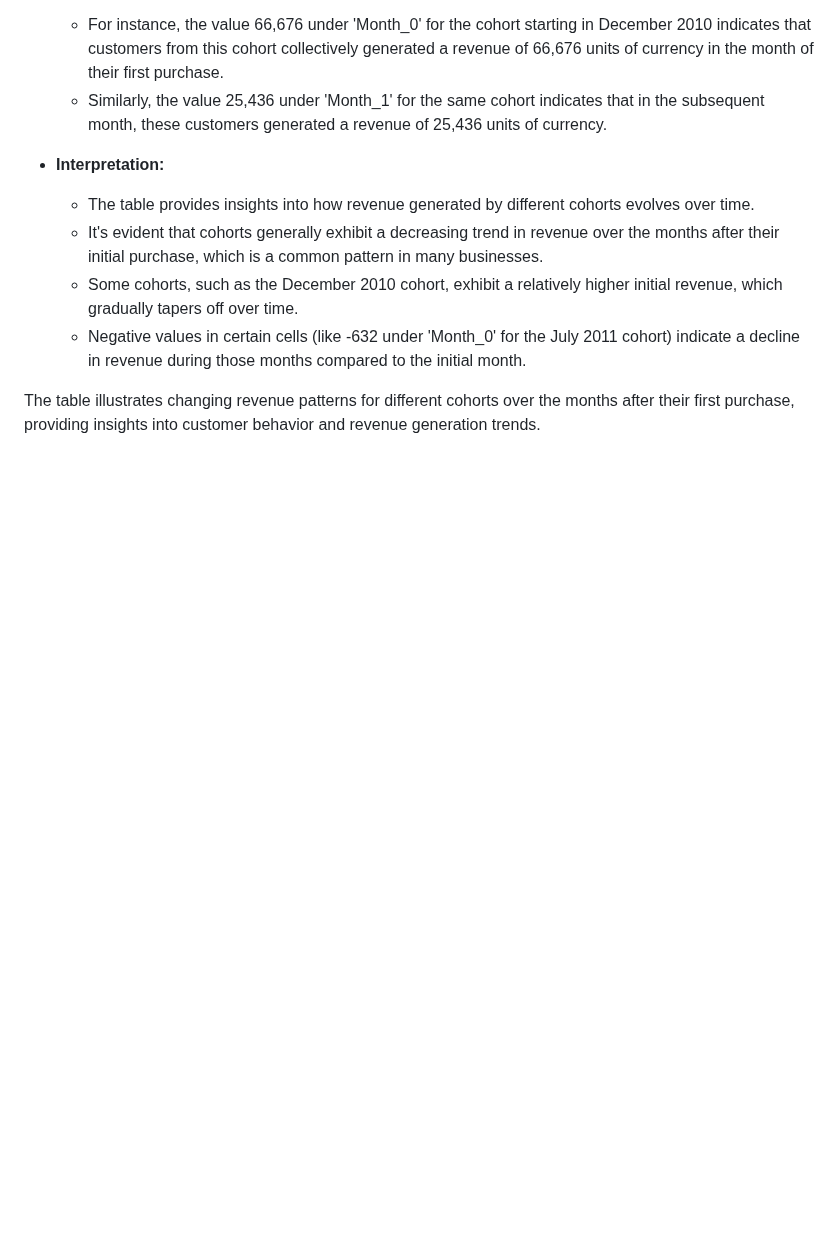
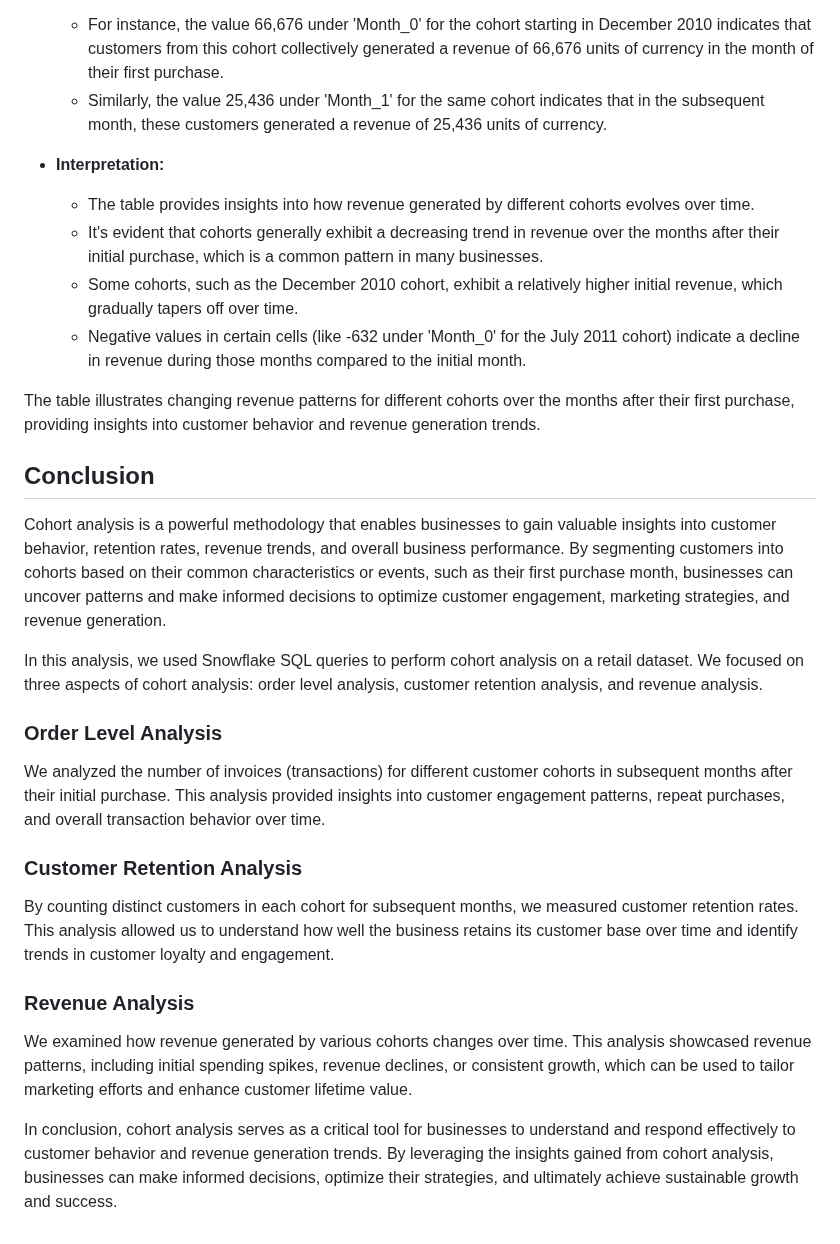
Before and after one commit to sulaiman013/My-Personal-Projects, a Markdown page: Cohort Analysis using SQL/cohort analysis.md, the part around one of its changes. GitHub-like rendering; blank space fills up the shorter version.

```diff
--- a/Cohort Analysis using SQL/cohort analysis.md
+++ b/Cohort Analysis using SQL/cohort analysis.md
@@ -336,3 +336,23 @@ ORDER BY Cohort;
   - Negative values in certain cells (like -632 under 'Month_0' for the July 2011 cohort) indicate a decline in revenue during those months compared to the initial month.
 
 The table illustrates changing revenue patterns for different cohorts over the months after their first purchase, providing insights into customer behavior and revenue generation trends.
+
+## Conclusion
+
+Cohort analysis is a powerful methodology that enables businesses to gain valuable insights into customer behavior, retention rates, revenue trends, and overall business performance. By segmenting customers into cohorts based on their common characteristics or events, such as their first purchase month, businesses can uncover patterns and make informed decisions to optimize customer engagement, marketing strategies, and revenue generation.
+
+In this analysis, we used Snowflake SQL queries to perform cohort analysis on a retail dataset. We focused on three aspects of cohort analysis: order level analysis, customer retention analysis, and revenue analysis.
+
+### Order Level Analysis
+
+We analyzed the number of invoices (transactions) for different customer cohorts in subsequent months after their initial purchase. This analysis provided insights into customer engagement patterns, repeat purchases, and overall transaction behavior over time.
+
+### Customer Retention Analysis
+
+By counting distinct customers in each cohort for subsequent months, we measured customer retention rates. This analysis allowed us to understand how well the business retains its customer base over time and identify trends in customer loyalty and engagement.
+
+### Revenue Analysis
+
+We examined how revenue generated by various cohorts changes over time. This analysis showcased revenue patterns, including initial spending spikes, revenue declines, or consistent growth, which can be used to tailor marketing efforts and enhance customer lifetime value.
+
+In conclusion, cohort analysis serves as a critical tool for businesses to understand and respond effectively to customer behavior and revenue generation trends. By leveraging the insights gained from cohort analysis, businesses can make informed decisions, optimize their strategies, and ultimately achieve sustainable growth and success.
```
Also changed, not shown: other parts of Cohort Analysis using SQL/cohort analysis.md (+15 -15 lines).
